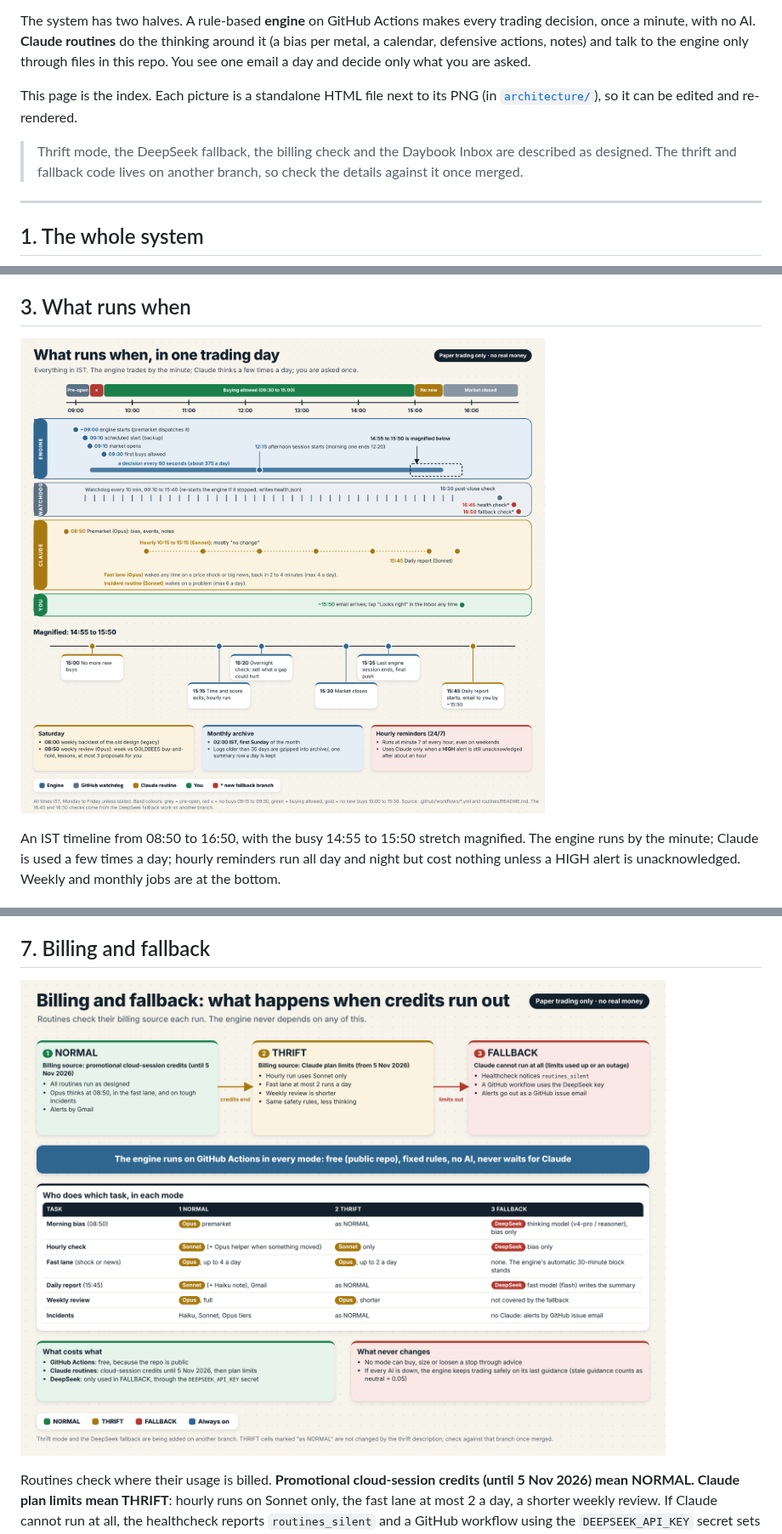
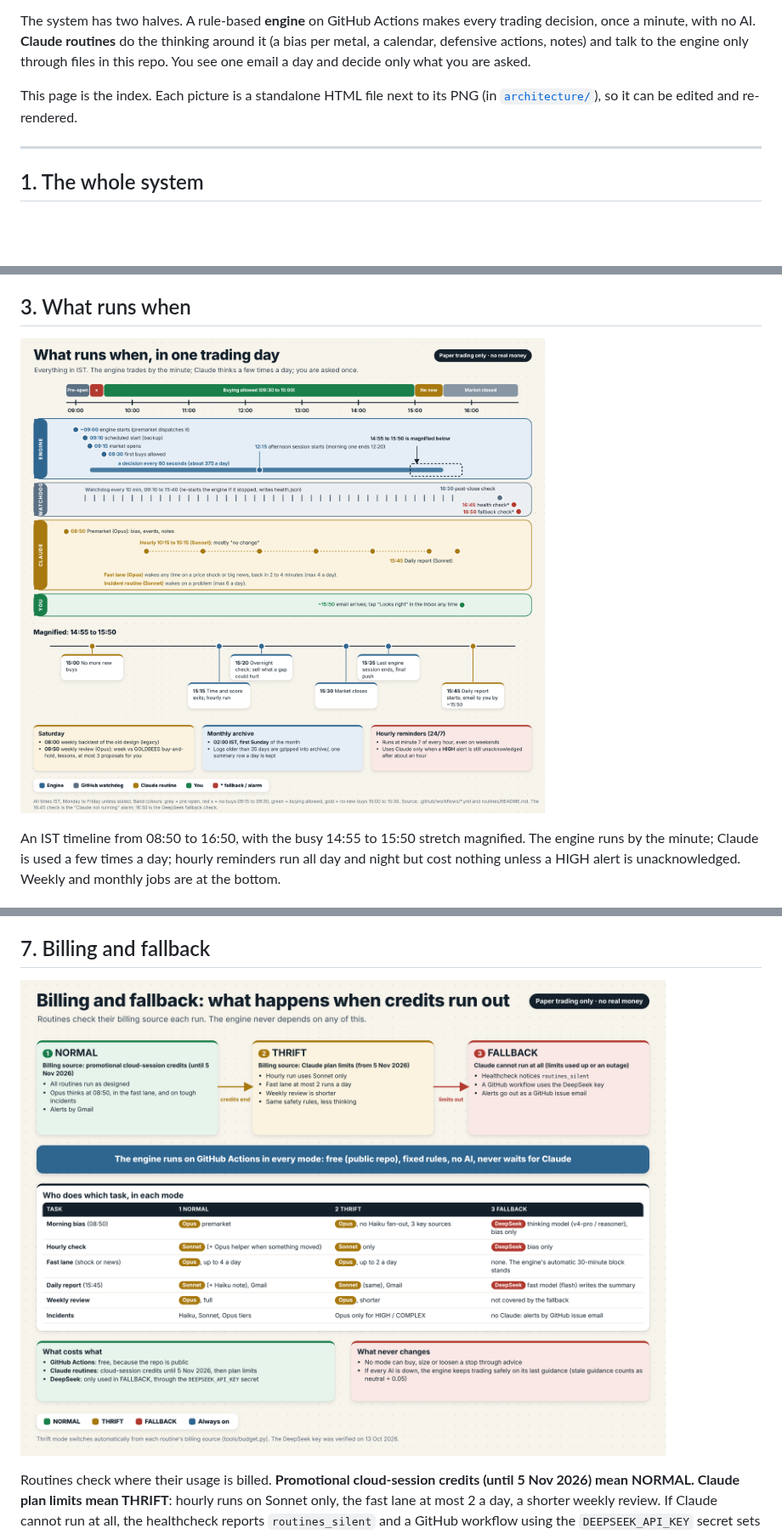
Before and after one commit to Rammanobi/simulate_gold, a Markdown page: docs/ARCHITECTURE.md, 3 parts joined by grey strips. Shown at 85% size. Rendered like a GitHub page; pictures changed too: docs/architecture/03-daily-timeline.png, docs/architecture/07-billing-and-fallback.png; blank space fills up the shorter version.

Commit message:
Visual guide: align thrift/fallback details with the merged code
Co-Authored-By: Claude Opus 5.5 <noreply@anthropic.com>
Claude-Session: https://claude.ai/code/session_017yYgGxZsa4ANVjgGUi44pD

```diff
--- a/docs/ARCHITECTURE.md
+++ b/docs/ARCHITECTURE.md
@@ -10,8 +10,6 @@ and talk to the engine only through files in this repo. You see one email a day
 This page is the index. Each picture is a standalone HTML file next to its PNG (in
 [`architecture/`](architecture/)), so it can be edited and re-rendered.
 
-> Thrift mode, the DeepSeek fallback, the billing check and the Daybook Inbox are described as designed. The
-> thrift and fallback code lives on another branch, so check the details against it once merged.
 
 ---
 
```
Also changed, not shown: 2 other files.
